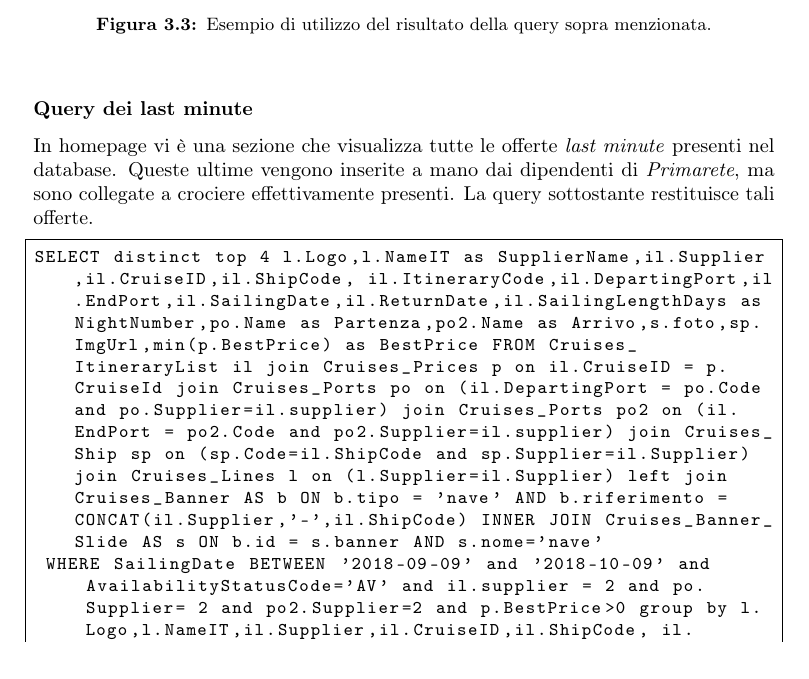
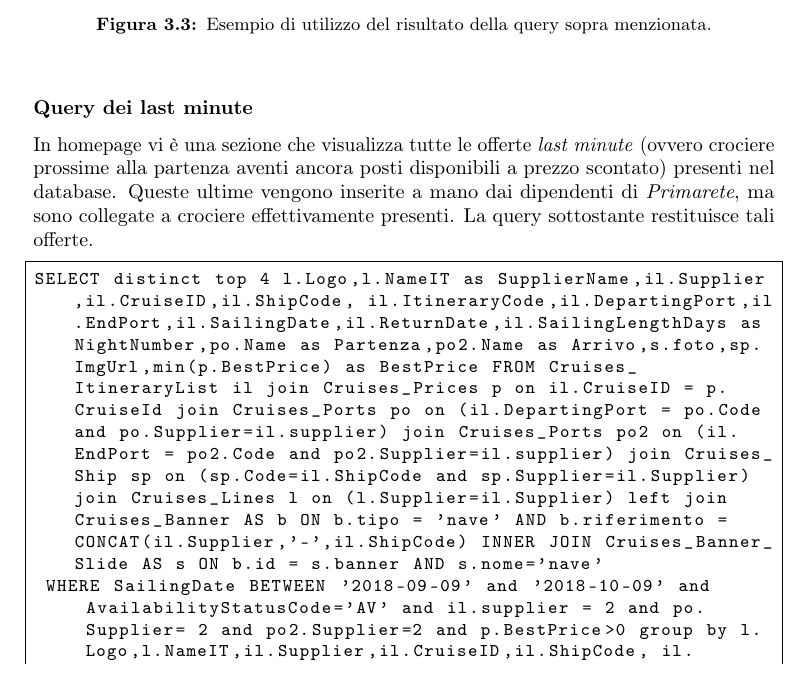
Before and after one commit to sommoMicc/Tesi, a LaTeX thesis (tesi.tex, which reads capitoli/capitolo-4.tex): part of page 36 of 45, cut so that both start at the same text. Compiled offline with pdfLaTeX.

Commit message:
Aggiunta descrizione last minute

```diff
--- a/capitoli/capitolo-4.tex
+++ b/capitoli/capitolo-4.tex
@@ -90,7 +90,7 @@ Tali tabelle erano per lo più sprovviste di indici, pertanto le operazioni di J
 	\caption{Esempio di utilizzo del risultato della query sopra menzionata.}
 \end{figure}
 \subsubsection{Query dei last minute}
-In homepage vi è una sezione che visualizza tutte le offerte \textit{last minute} presenti nel database. Queste ultime vengono inserite a mano dai dipendenti di \textit{Primarete}, ma sono collegate a crociere effettivamente presenti. La query sottostante restituisce tali offerte.
+In homepage vi è una sezione che visualizza tutte le offerte \textit{last minute} (ovvero crociere prossime alla partenza aventi ancora posti disponibili a prezzo scontato) presenti nel database. Queste ultime vengono inserite a mano dai dipendenti di \textit{Primarete}, ma sono collegate a crociere effettivamente presenti. La query sottostante restituisce tali offerte.
 \begin{lstlisting}
 SELECT distinct top 4 l.Logo,l.NameIT as SupplierName,il.Supplier,il.CruiseID,il.ShipCode, il.ItineraryCode,il.DepartingPort,il.EndPort,il.SailingDate,il.ReturnDate,il.SailingLengthDays as NightNumber,po.Name as Partenza,po2.Name as Arrivo,s.foto,sp.ImgUrl,min(p.BestPrice) as BestPrice FROM Cruises_ItineraryList il join Cruises_Prices p on il.CruiseID = p.CruiseId join Cruises_Ports po on (il.DepartingPort = po.Code and po.Supplier=il.supplier) join Cruises_Ports po2 on (il.EndPort = po2.Code and po2.Supplier=il.supplier) join Cruises_Ship sp on (sp.Code=il.ShipCode and sp.Supplier=il.Supplier) join Cruises_Lines l on (l.Supplier=il.Supplier) left join Cruises_Banner AS b ON b.tipo = 'nave' AND b.riferimento = CONCAT(il.Supplier,'-',il.ShipCode) INNER JOIN Cruises_Banner_Slide AS s ON b.id = s.banner AND s.nome='nave'
  WHERE SailingDate BETWEEN '2018-09-09' and '2018-10-09' and AvailabilityStatusCode='AV' and il.supplier = 2 and po.Supplier= 2 and po2.Supplier=2 and p.BestPrice>0 group by l.Logo,l.NameIT,il.Supplier,il.CruiseID,il.ShipCode, il.ItineraryCode,il.DepartingPort,il.EndPort,il.SailingDate,il.ReturnDate,il.SailingLengthDays,po.Name ,po2.Name ,s.foto,sp.ImgUrl
```
